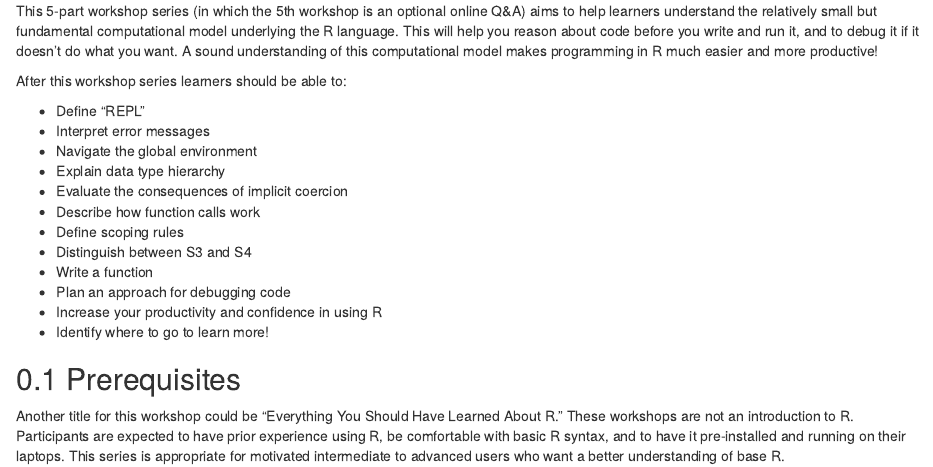
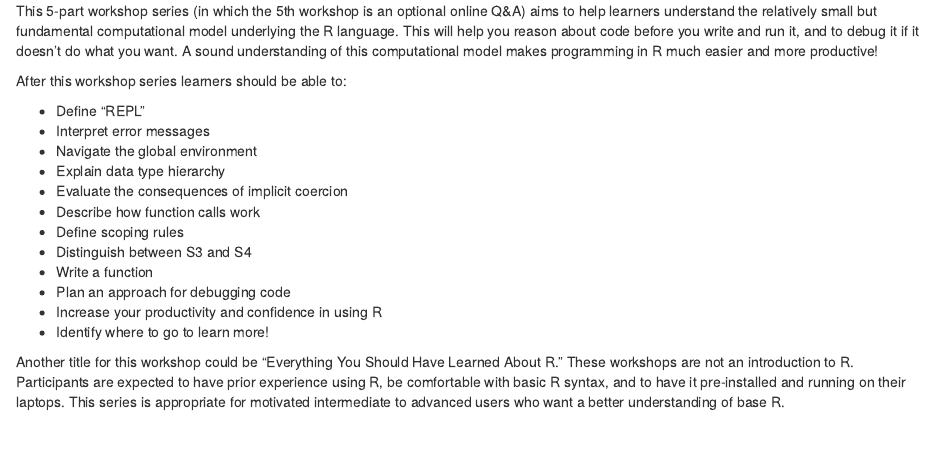
Before and after one commit to ucdavisdatalab/workshop_intermediate_r, an R Markdown document (index.Rmd): the page in a window 1100 px wide, from 190 px down. Rendered offline with R 4.5, knitr and Pandoc, with nearby package versions; drawn as R Markdown's standard HTML page in place of the format the file asks for.

Commit message:
Remove section header from index.

```diff
--- a/index.Rmd
+++ b/index.Rmd
@@ -47,9 +47,6 @@ After this workshop series learners should be able to:
 * Increase your productivity and confidence in using R
 * Identify where to go to learn more!
 
-
-## Prerequisites
-
 Another title for this workshop could be “Everything You Should Have Learned
 About R.” These workshops are not an introduction to R. Participants are
 expected to have prior experience using R, be comfortable with basic R syntax,
```
